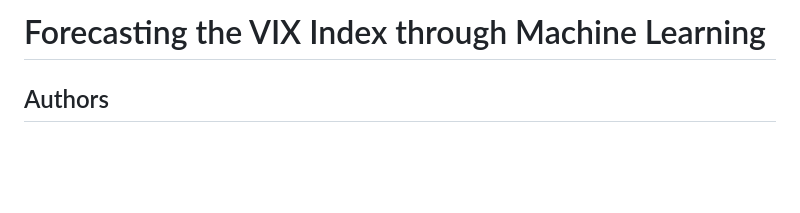
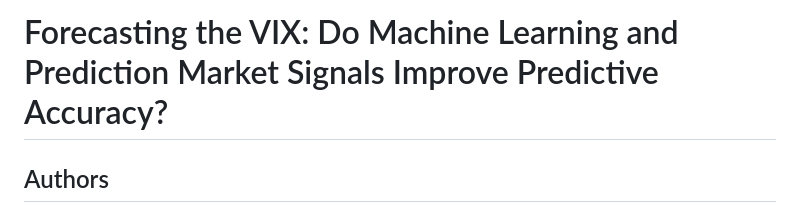
Before and after one commit to federicomariani/VIX-forecasting-econometric-ML-DL-Polymarket, a Markdown page: README.md, the part around the change. GitHub-like rendering; blank space fills up the shorter version.

Commit message:
Update project title

```diff
--- a/README.md
+++ b/README.md
@@ -1,4 +1,4 @@
-# Forecasting the VIX Index through Machine Learning
+# Forecasting the VIX: Do Machine Learning and Prediction Market Signals Improve Predictive Accuracy?
 
 ## Authors
 - Federico Mariani
```
